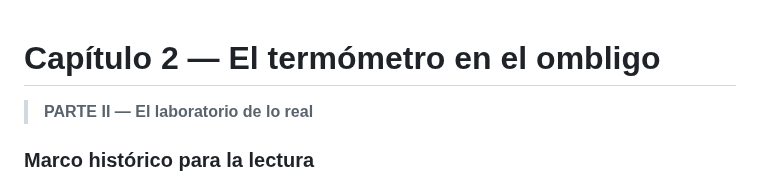
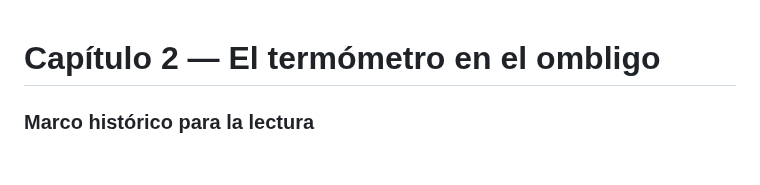
Before and after one commit to aleviercas/piensaotepiensan, a Markdown page: es/06-clima-edicion-segunda.md, the part around the change. Rendered like a GitHub page; blank space fills up the shorter version.

Commit message:
Move second-edition part labels out of chapter text

```diff
--- a/es/06-clima-edicion-segunda.md
+++ b/es/06-clima-edicion-segunda.md
@@ -1,6 +1,5 @@
 # Capítulo 2 — El termómetro en el ombligo
 
-> **PARTE II — El laboratorio de lo real**
 ### Marco histórico para la lectura
 
 La prensa de las décadas de 1960 y 1970 publicó algunas advertencias sobre enfriamiento, pero eso no equivale a un consenso científico que anunciara una edad de hielo inminente. La revisión de Peterson, Connolley y Fleck de artículos científicos publicados entre 1965 y 1979 encontró que las proyecciones de calentamiento eran más numerosas que las de enfriamiento. Por eso, el capítulo puede examinar titulares, cambios de hipótesis y comunicación pública, distinguiendo esas capas en lugar de tratarlas como una sola voz.
```
